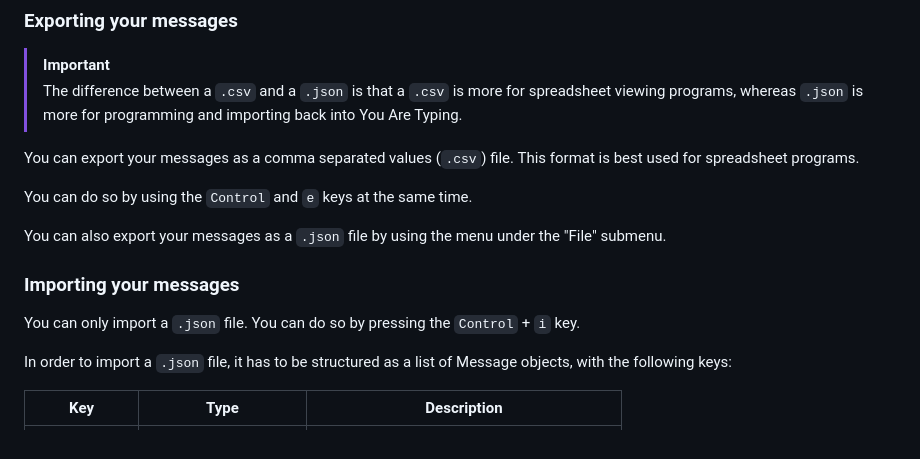
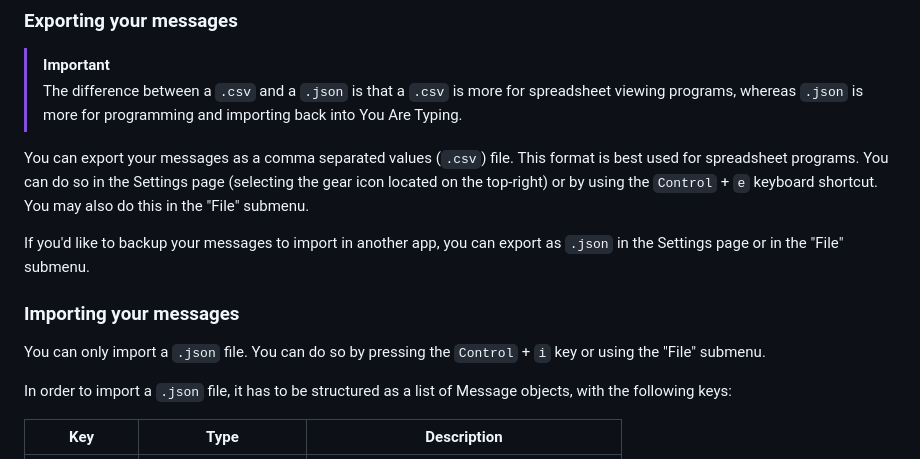
Before and after one commit to calejvaldez/YouAreTyping, a Markdown page: docs/guide.md, the part around the change. GitHub-like rendering.

Commit message:
docs(guide): mention menu for importing/exporting chat

```diff
--- a/docs/guide.md
+++ b/docs/guide.md
@@ -83,17 +83,17 @@ Once you're done, you can select "Reset filters" to go back to normal messages.
 > importing back into You Are Typing.
 
 You can export your messages as a comma separated values (`.csv`) file. This
-format is best used for spreadsheet programs.
+format is best used for spreadsheet programs. You can do so in the Settings page
+(selecting the gear icon located on the top-right) or by using the `Control` +
+`e` keyboard shortcut. You may also do this in the "File" submenu.
 
-You can do so by using the `Control` and `e` keys at the same time.
-
-You can also export your messages as a `.json` file by using the menu under the
-"File" submenu.
+If you'd like to backup your messages to import in another app, you can export
+as `.json` in the Settings page or in the "File" submenu.
 
 ### Importing your messages
 
 You can only import a `.json` file. You can do so by pressing the `Control` +
-`i` key.
+`i` key or using the "File" submenu.
 
 In order to import a `.json` file, it has to be structured as a list of Message
 objects, with the following keys:
```
